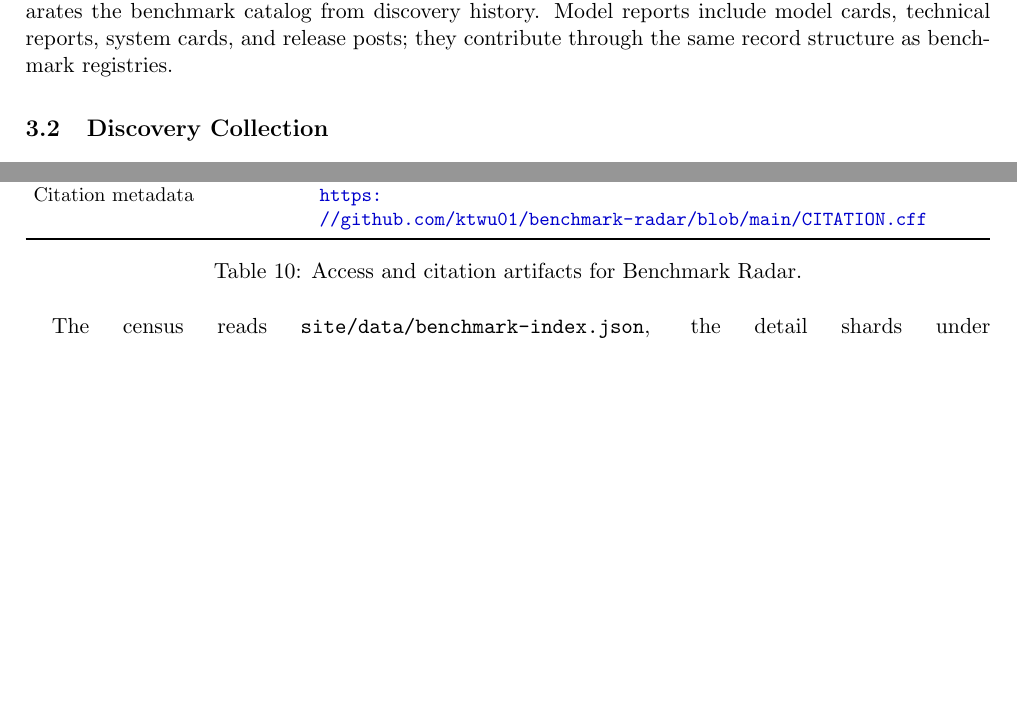
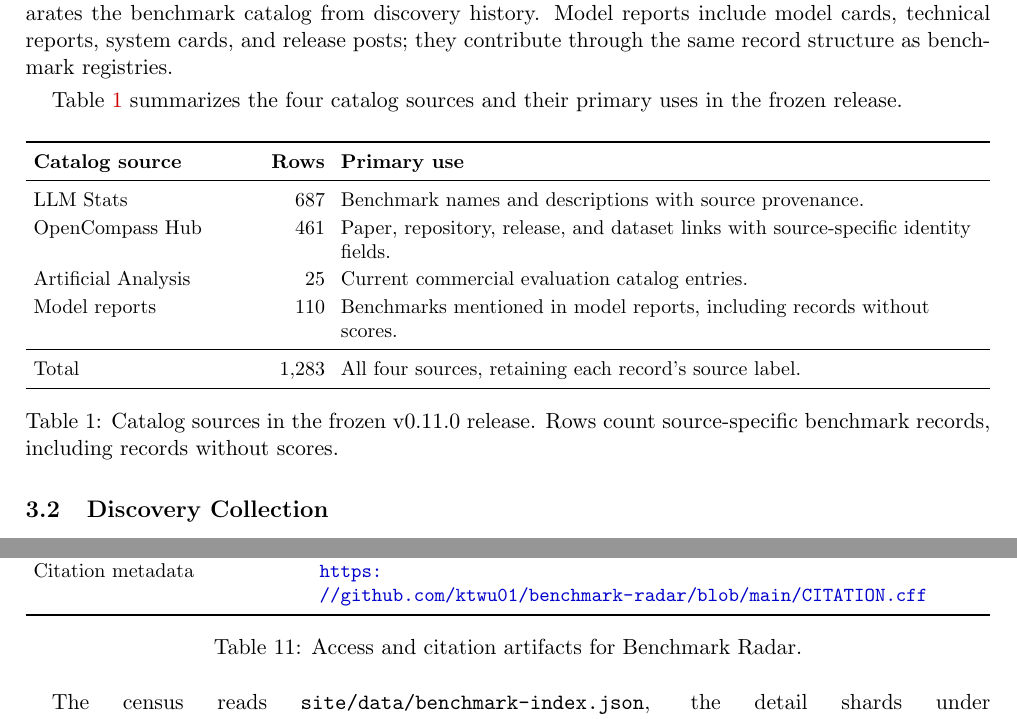
Before and after one commit to ktwu01/benchmark-radar-paper, a LaTeX paper (main.tex): two parts of pages 3 and 24 of 24, joined at a grey line, cut so that both start at the same text, the shorter picture padded with empty space. The pictures show the PDF file main.pdf that the author committed with the source.

Commit message:
Restore the catalog sources and primary uses table

```diff
--- a/main.tex
+++ b/main.tex
@@ -103,6 +103,28 @@ Model cards and datasheets motivate documenting evaluation conditions and datase
 \subsection{System Overview and Daily Discovery}
 
 Benchmark Radar adapts BuilderPulse's daily public-source collection approach \citep{builderpulse}. Figure~\ref{fig:pipeline} separates the benchmark catalog from discovery history. Model reports include model cards, technical reports, system cards, and release posts; they contribute through the same record structure as benchmark registries.
+
+Table~\ref{tab:catalog-sources} summarizes the four catalog sources and their primary uses in the frozen release.
+
+\begin{center}
+\begin{minipage}{\textwidth}
+\centering\small
+\begin{tabularx}{\textwidth}{L{0.23\textwidth}r Y}
+\toprule
+\textbf{Catalog source} & \textbf{Rows} & \textbf{Primary use}\\
+\midrule
+LLM Stats & \ReportLLMStatsCount{} & Benchmark names and descriptions with source provenance.\\
+OpenCompass Hub & \ReportOpenCompassCount{} & Paper, repository, release, and dataset links with source-specific identity fields.\\
+Artificial Analysis & \ReportArtificialAnalysisCount{} & Current commercial evaluation catalog entries.\\
+Model reports & \ReportModelReportCount{} & Benchmarks mentioned in model reports, including records without scores.\\
+\midrule
+Total & \ReportNumber{\ReportCatalogCount} & All four sources, retaining each record's source label.\\
+\bottomrule
+\end{tabularx}
+\captionof{table}{Catalog sources in the frozen v0.11.0 release. Rows count source-specific benchmark records, including records without scores.}
+\label{tab:catalog-sources}
+\end{minipage}
+\end{center}
 
 \subsection{Discovery Collection}
 
```
Also changed, not shown: RESTORATION.md (+2 -0 lines), main.pdf.
